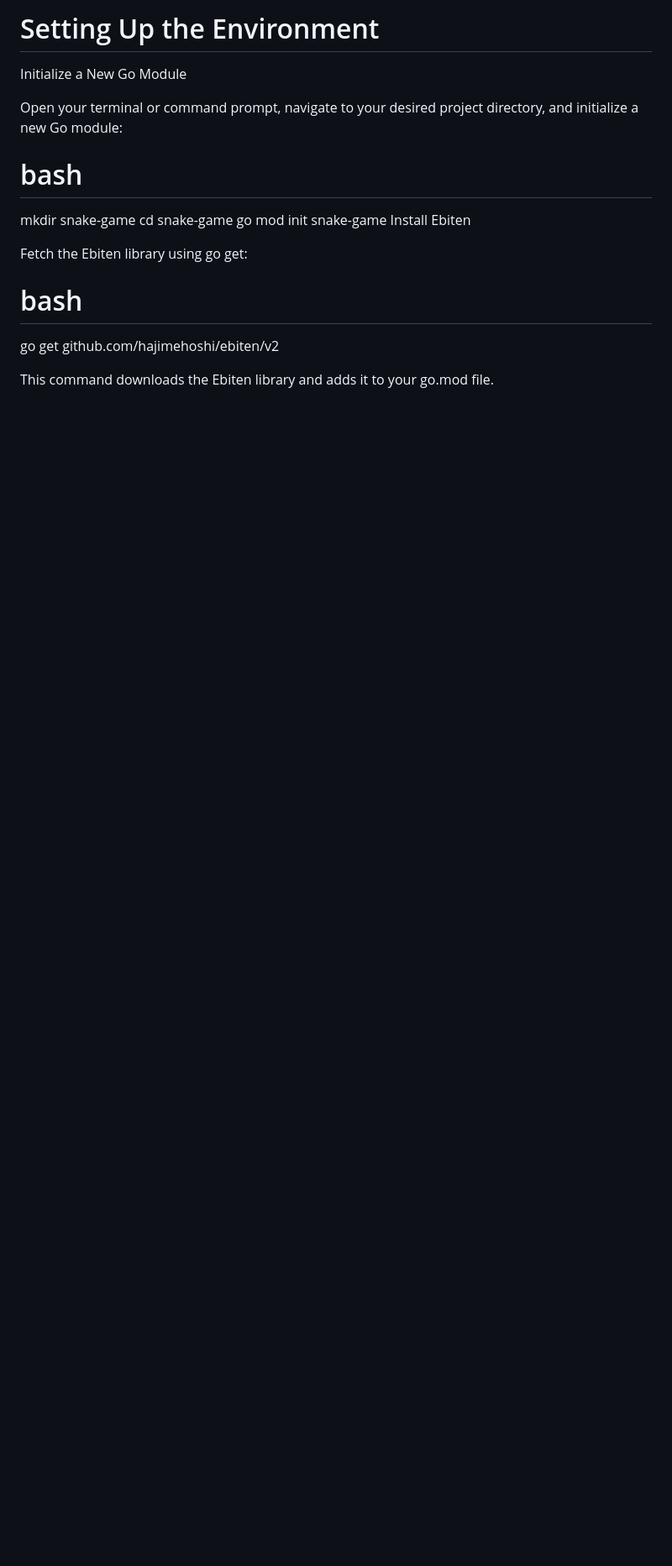
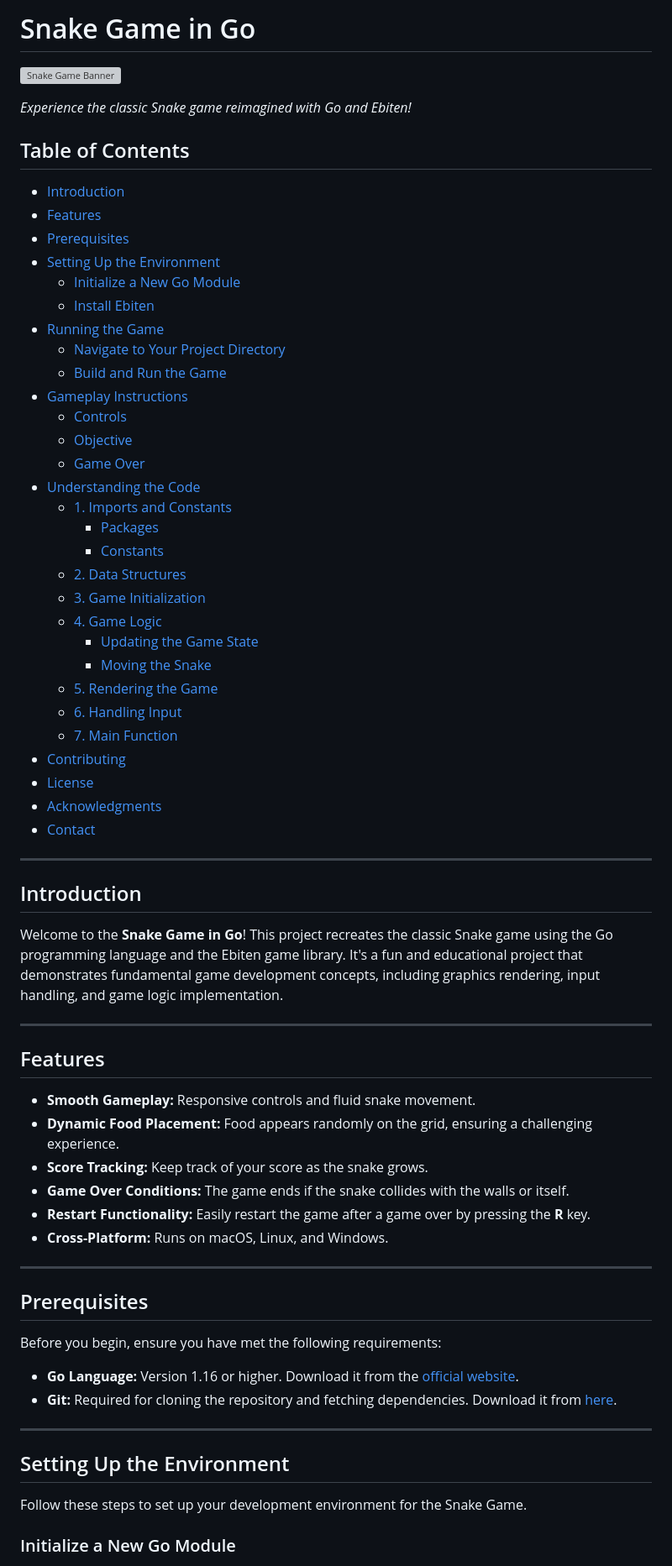
Before and after one commit to Cyphershadow24ar/Projects, a Markdown page: Snake Game (Go)/Read.Md, the part around the change printed below. Shown: that part at 84% size. GitHub-like rendering; blank space fills up the shorter version; grey boxes are pictures that could not be loaded.

```diff
--- a/Snake Game (Go)/Read.Md
+++ b/Snake Game (Go)/Read.Md
@@ -1,19 +1,72 @@
-# Setting Up the Environment
-Initialize a New Go Module
+# Snake Game in Go
 
-Open your terminal or command prompt, navigate to your desired project directory, and initialize a new Go module:
+![Snake Game Banner](https://github.com/your-username/snake-game/blob/main/assets/banner.png)
 
-# bash
+*Experience the classic Snake game reimagined with Go and Ebiten!*
 
-mkdir snake-game
-cd snake-game
-go mod init snake-game
-Install Ebiten
+## Table of Contents
 
-Fetch the Ebiten library using go get:
+- [Introduction](#introduction)
+- [Features](#features)
+- [Prerequisites](#prerequisites)
+- [Setting Up the Environment](#setting-up-the-environment)
+  - [Initialize a New Go Module](#initialize-a-new-go-module)
+  - [Install Ebiten](#install-ebiten)
+- [Running the Game](#running-the-game)
+  - [Navigate to Your Project Directory](#navigate-to-your-project-directory)
+  - [Build and Run the Game](#build-and-run-the-game)
+- [Gameplay Instructions](#gameplay-instructions)
+  - [Controls](#controls)
+  - [Objective](#objective)
+  - [Game Over](#game-over)
+- [Understanding the Code](#understanding-the-code)
+  - [1. Imports and Constants](#1-imports-and-constants)
+    - [Packages](#packages)
+    - [Constants](#constants)
+  - [2. Data Structures](#2-data-structures)
+  - [3. Game Initialization](#3-game-initialization)
+  - [4. Game Logic](#4-game-logic)
+    - [Updating the Game State](#updating-the-game-state)
+    - [Moving the Snake](#moving-the-snake)
+  - [5. Rendering the Game](#5-rendering-the-game)
+  - [6. Handling Input](#6-handling-input)
+  - [7. Main Function](#7-main-function)
+- [Contributing](#contributing)
+- [License](#license)
+- [Acknowledgments](#acknowledgments)
+- [Contact](#contact)
 
-# bash
+---
 
-go get github.com/hajimehoshi/ebiten/v2
+## Introduction
 
-This command downloads the Ebiten library and adds it to your go.mod file.
+Welcome to the **Snake Game in Go**! This project recreates the classic Snake game using the Go programming language and the Ebiten game library. It's a fun and educational project that demonstrates fundamental game development concepts, including graphics rendering, input handling, and game logic implementation.
+
+---
+
+## Features
+
+- **Smooth Gameplay:** Responsive controls and fluid snake movement.
+- **Dynamic Food Placement:** Food appears randomly on the grid, ensuring a challenging experience.
+- **Score Tracking:** Keep track of your score as the snake grows.
+- **Game Over Conditions:** The game ends if the snake collides with the walls or itself.
+- **Restart Functionality:** Easily restart the game after a game over by pressing the **R** key.
+- **Cross-Platform:** Runs on macOS, Linux, and Windows.
+
+---
+
+## Prerequisites
+
+Before you begin, ensure you have met the following requirements:
+
+- **Go Language:** Version 1.16 or higher. Download it from the [official website](https://golang.org/dl/).
+- **Git:** Required for cloning the repository and fetching dependencies. Download it from [here](https://git-scm.com/downloads).
+
+---
+
+## Setting Up the Environment
+
+Follow these steps to set up your development environment for the Snake Game.
+
+### Initialize a New Go Module
+
```
Also changed, not shown: other parts of Snake Game (Go)/Read.Md (+10 -0 lines).
